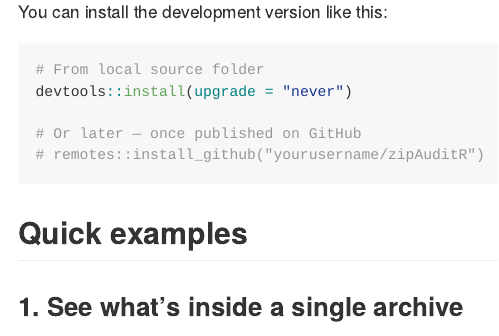
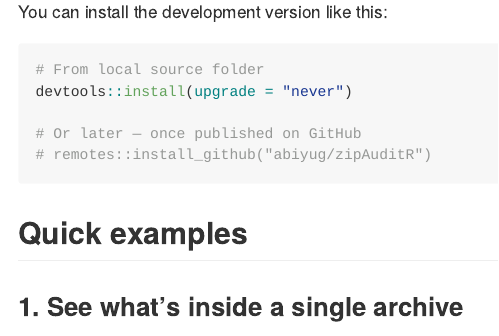
Before and after one commit to abiyug/zipAuditR, an R Markdown document (README.Rmd): the page in a window 1100 px wide, from 760 px down. The pictures show the output file README.md that the author committed with the source, drawn offline in the style of GitHub.

Commit message:
Update GitHub installation instructions to point to real repo

````diff
--- a/README.Rmd
+++ b/README.Rmd
@@ -56,7 +56,7 @@ You can install the development version like this:
 devtools::install(upgrade = "never")
 
 # Or later — once published on GitHub
-# remotes::install_github("yourusername/zipAuditR")
+# remotes::install_github("abiyug/zipAuditR")
 ```
 
 ## Quick examples
````
Also changed, not shown: README.md.
